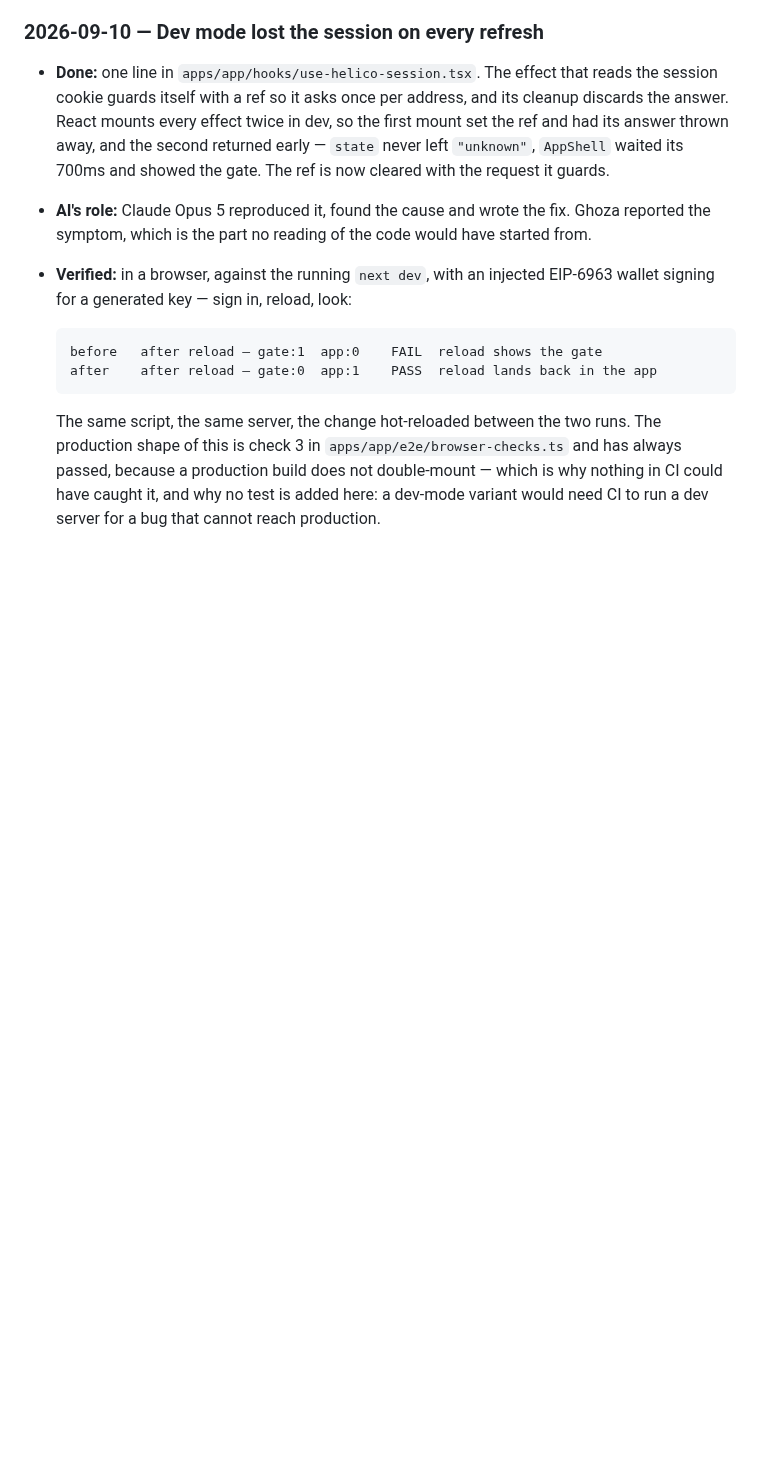
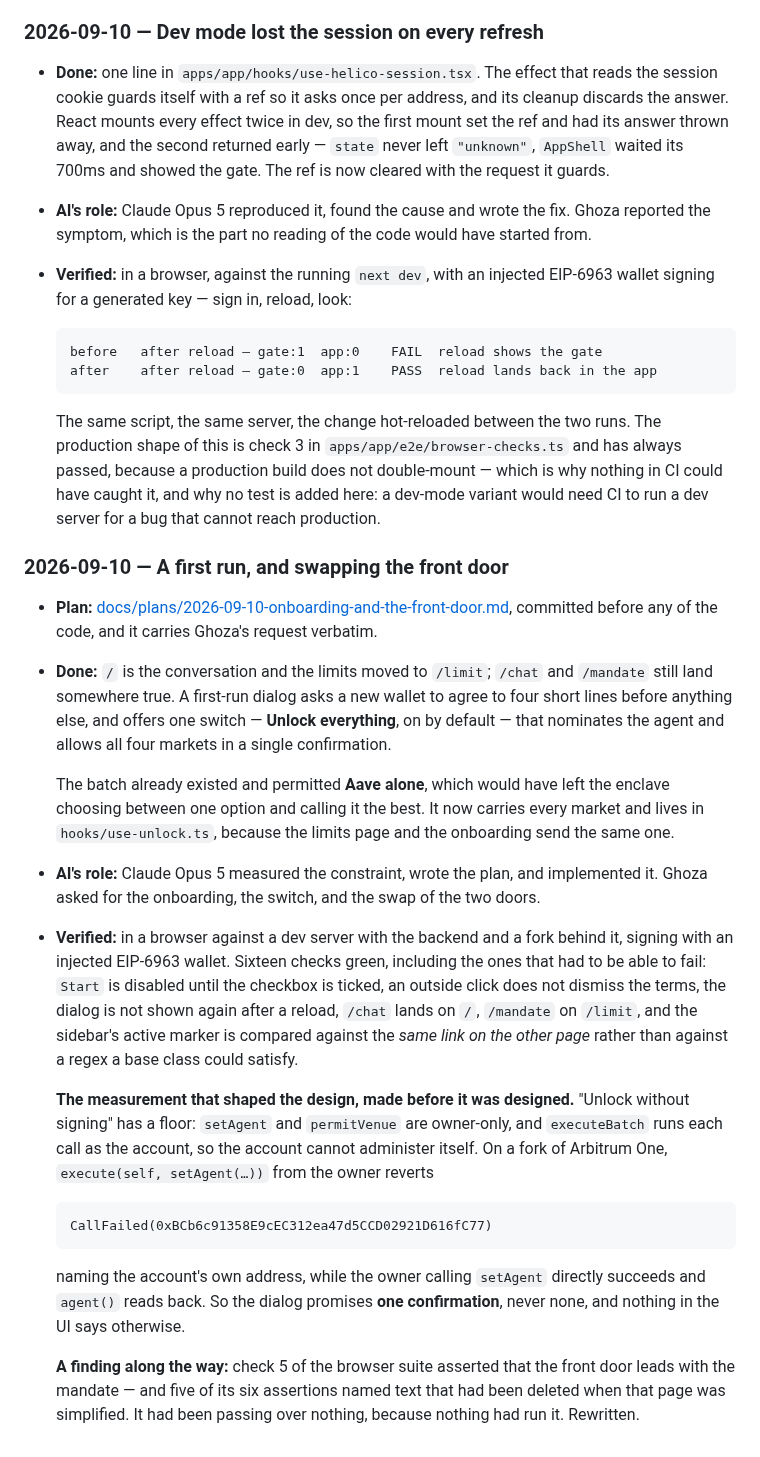
Before and after one commit to 0xHelico/helico, a Markdown page: AI-USAGE.md, the part around the change. GitHub-like rendering; blank space fills up the shorter version.

Commit message:
docs: log the first run, the door swap, and the check that had stopped checking

````diff
--- a/AI-USAGE.md
+++ b/AI-USAGE.md
@@ -2115,6 +2115,47 @@ READMEs.
   no test is added here: a dev-mode variant would need CI to run a dev server for a bug that cannot
   reach production.
 
+### 2026-09-10 — A first run, and swapping the front door
+
+- **Plan:** [docs/plans/2026-09-10-onboarding-and-the-front-door.md](docs/plans/2026-09-10-onboarding-and-the-front-door.md),
+  committed before any of the code, and it carries Ghoza's request verbatim.
+
+- **Done:** `/` is the conversation and the limits moved to `/limit`; `/chat` and `/mandate` still
+  land somewhere true. A first-run dialog asks a new wallet to agree to four short lines before
+  anything else, and offers one switch — **Unlock everything**, on by default — that nominates the
+  agent and allows all four markets in a single confirmation.
+
+  The batch already existed and permitted **Aave alone**, which would have left the enclave
+  choosing between one option and calling it the best. It now carries every market and lives in
+  `hooks/use-unlock.ts`, because the limits page and the onboarding send the same one.
+
+- **AI's role:** Claude Opus 5 measured the constraint, wrote the plan, and implemented it. Ghoza
+  asked for the onboarding, the switch, and the swap of the two doors.
+
+- **Verified:** in a browser against a dev server with the backend and a fork behind it, signing
+  with an injected EIP-6963 wallet. Sixteen checks green, including the ones that had to be able
+  to fail: `Start` is disabled until the checkbox is ticked, an outside click does not dismiss the
+  terms, the dialog is not shown again after a reload, `/chat` lands on `/`, `/mandate` on
+  `/limit`, and the sidebar's active marker is compared against the *same link on the other page*
+  rather than against a regex a base class could satisfy.
+
+  **The measurement that shaped the design, made before it was designed.** "Unlock without
+  signing" has a floor: `setAgent` and `permitVenue` are owner-only, and `executeBatch` runs each
+  call as the account, so the account cannot administer itself. On a fork of Arbitrum One,
+  `execute(self, setAgent(…))` from the owner reverts
+
+  ```
+  CallFailed(0xBCb6c91358E9cEC312ea47d5CCD02921D616fC77)
+  ```
+
+  naming the account's own address, while the owner calling `setAgent` directly succeeds and
+  `agent()` reads back. So the dialog promises **one confirmation**, never none, and nothing in the
+  UI says otherwise.
+
+  **A finding along the way:** check 5 of the browser suite asserted that the front door leads with
+  the mandate — and five of its six assertions named text that had been deleted when that page was
+  simplified. It had been passing over nothing, because nothing had run it. Rewritten.
+
 <!--
 Template for the next entry:
 
````
